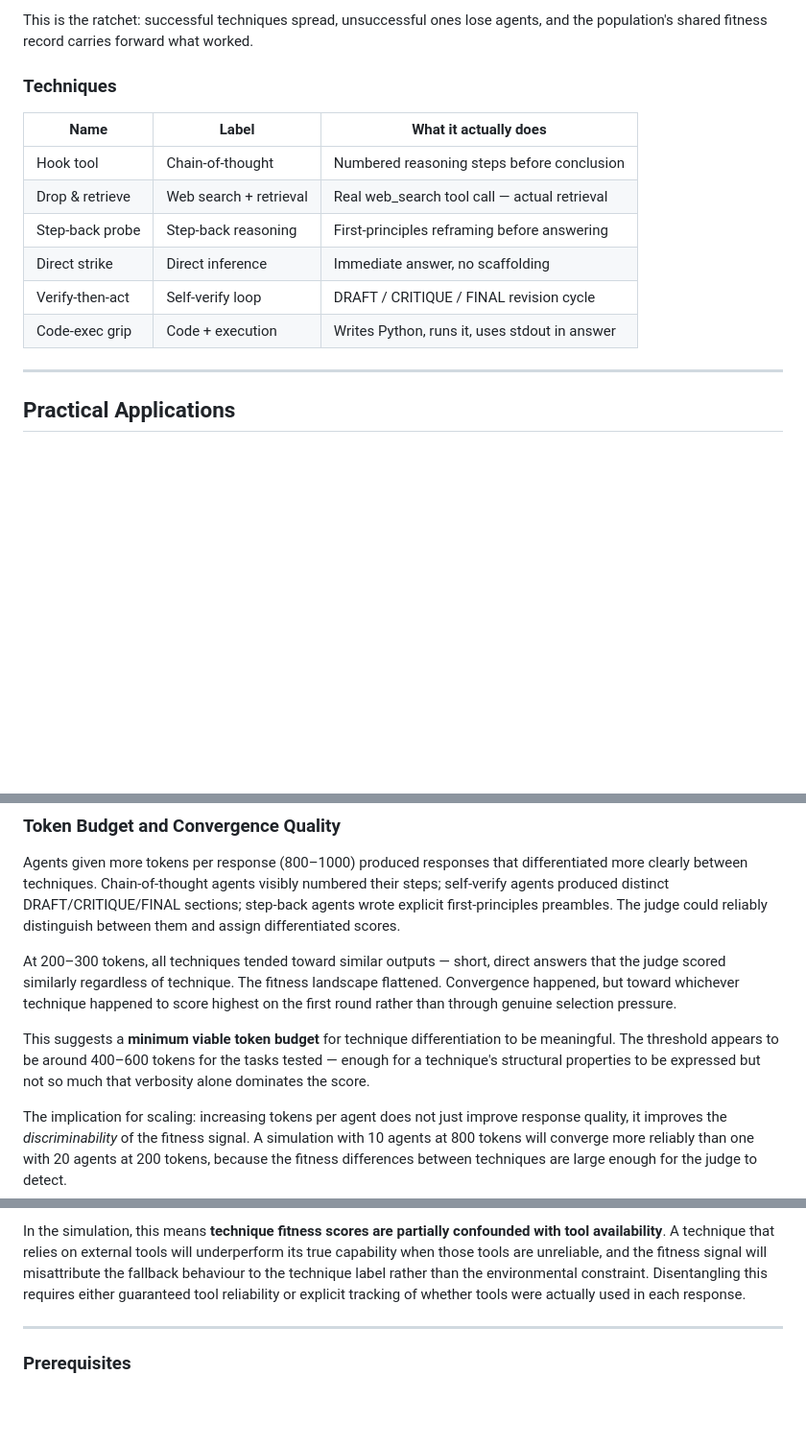
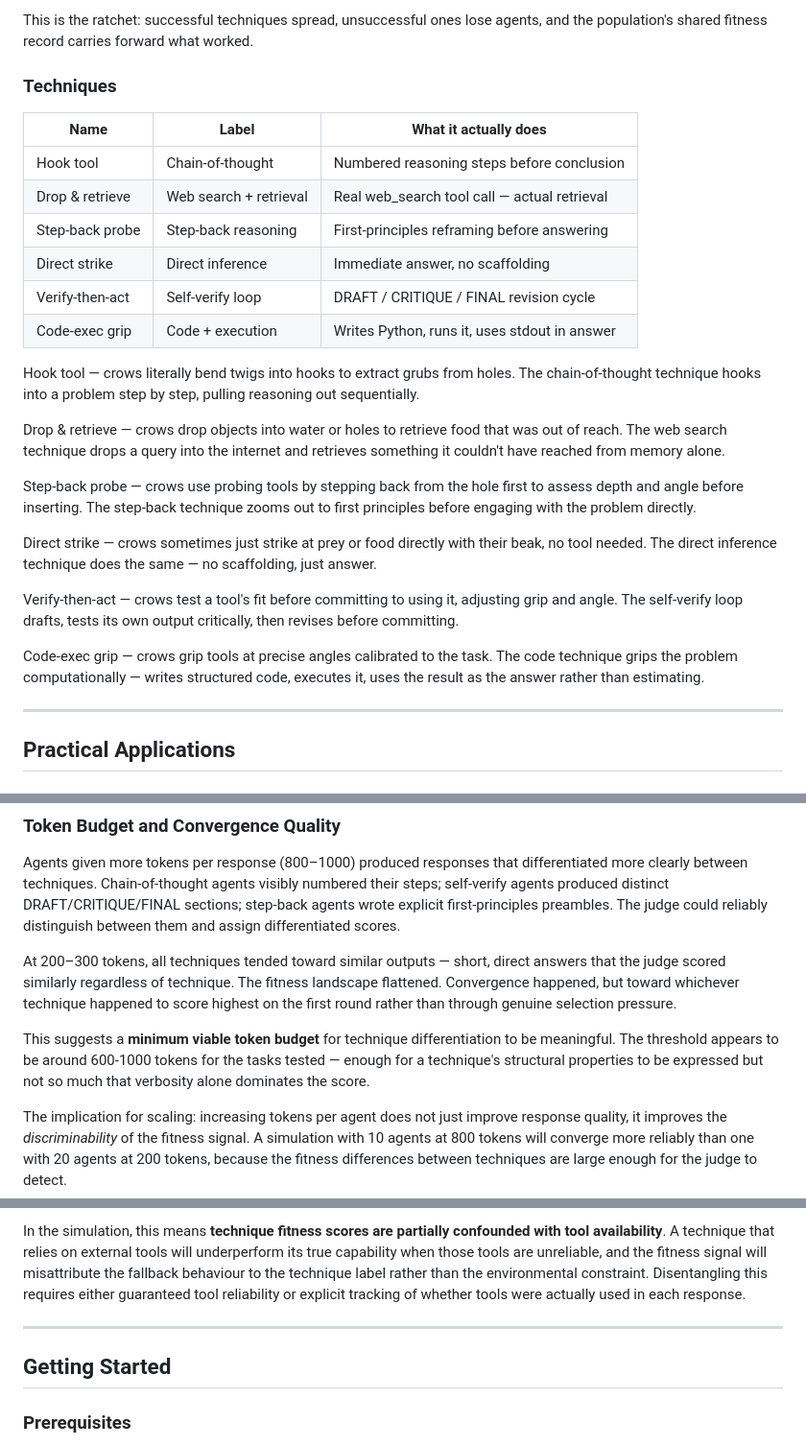
Before and after one commit to SynapseEnsemble/bio_inspired_designs, a Markdown page: crow-evolution/README.md, 3 parts joined by grey strips. Shown at 96% size. Drawn GitHub-style; blank space fills up the shorter version.

```diff
--- a/crow-evolution/README.md
+++ b/crow-evolution/README.md
@@ -42,6 +44,7 @@ After scoring, a fitness update propagates: each technique's fitness score is up
 
 This is the ratchet: successful techniques spread, unsuccessful ones lose agents, and the population's shared fitness record carries forward what worked.
 
+
 ### Techniques
 
 | Name | Label | What it actually does |
@@ -52,6 +55,18 @@ This is the ratchet: successful techniques spread, unsuccessful ones lose agents
 | Direct strike | Direct inference | Immediate answer, no scaffolding |
 | Verify-then-act | Self-verify loop | DRAFT / CRITIQUE / FINAL revision cycle |
 | Code-exec grip | Code + execution | Writes Python, runs it, uses stdout in answer |
+
+Hook tool — crows literally bend twigs into hooks to extract grubs from holes. The chain-of-thought technique hooks into a problem step by step, pulling reasoning out sequentially.
+
+Drop & retrieve — crows drop objects into water or holes to retrieve food that was out of reach. The web search technique drops a query into the internet and retrieves something it couldn't have reached from memory alone.
+
+Step-back probe — crows use probing tools by stepping back from the hole first to assess depth and angle before inserting. The step-back technique zooms out to first principles before engaging with the problem directly.
+
+Direct strike — crows sometimes just strike at prey or food directly with their beak, no tool needed. The direct inference technique does the same — no scaffolding, just answer.
+
+Verify-then-act — crows test a tool's fit before committing to using it, adjusting grip and angle. The self-verify loop drafts, tests its own output critically, then revises before committing.
+
+Code-exec grip — crows grip tools at precise angles calibrated to the task. The code technique grips the problem computationally — writes structured code, executes it, uses the result as the answer rather than estimating.
 
 ---
 
@@ -258,7 +273,7 @@ Agents given more tokens per response (800–1000) produced responses that diffe
 
 At 200–300 tokens, all techniques tended toward similar outputs — short, direct answers that the judge scored similarly regardless of technique. The fitness landscape flattened. Convergence happened, but toward whichever technique happened to score highest on the first round rather than through genuine selection pressure.
 
-This suggests a **minimum viable token budget** for technique differentiation to be meaningful. The threshold appears to be around 400–600 tokens for the tasks tested — enough for a technique's structural properties to be expressed but not so much that verbosity alone dominates the score.
+This suggests a **minimum viable token budget** for technique differentiation to be meaningful. The threshold appears to be around 600-1000 tokens for the tasks tested — enough for a technique's structural properties to be expressed but not so much that verbosity alone dominates the score.
 
 The implication for scaling: increasing tokens per agent does not just improve response quality, it improves the *discriminability* of the fitness signal. A simulation with 10 agents at 800 tokens will converge more reliably than one with 20 agents at 200 tokens, because the fitness differences between techniques are large enough for the judge to detect.
 
@@ -274,6 +289,7 @@ In the simulation, this means **technique fitness scores are partially confounde
 
 ---
 
+## Getting Started
 
 ### Prerequisites
 
```
Also changed, not shown: other parts of crow-evolution/README.md (+7 -5 lines).
